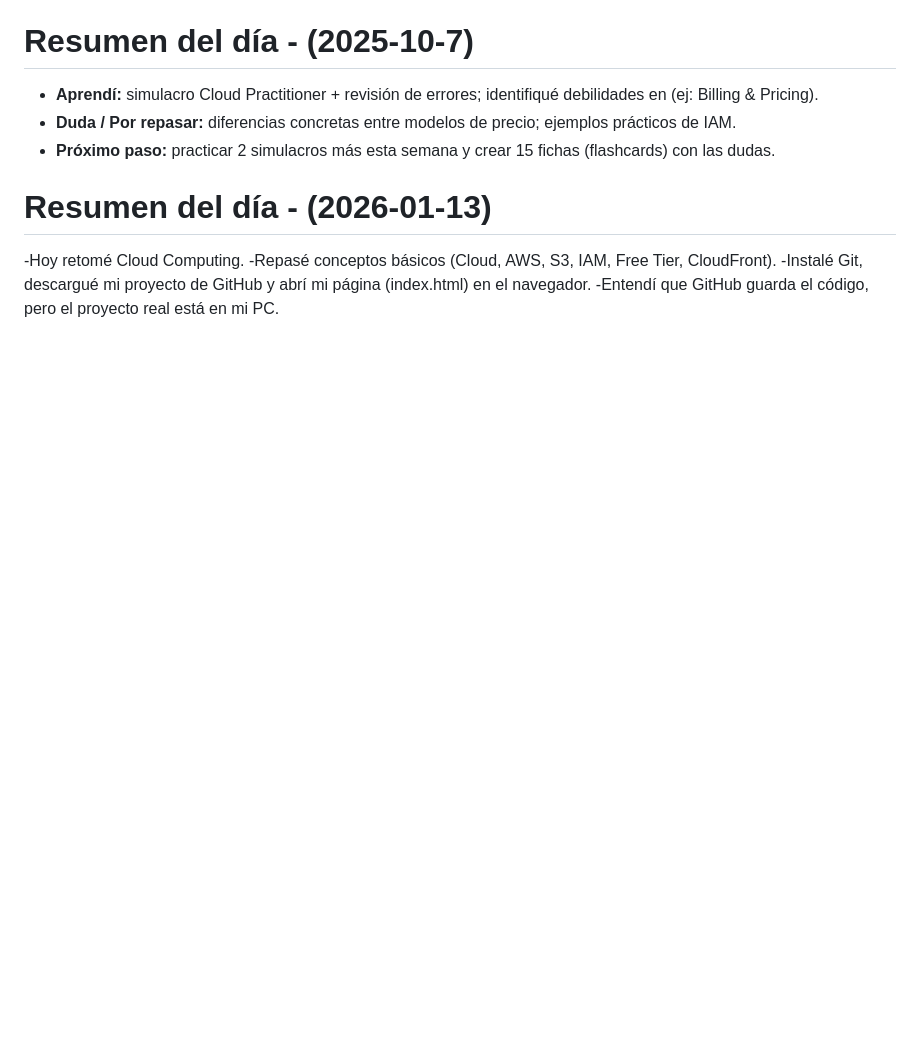
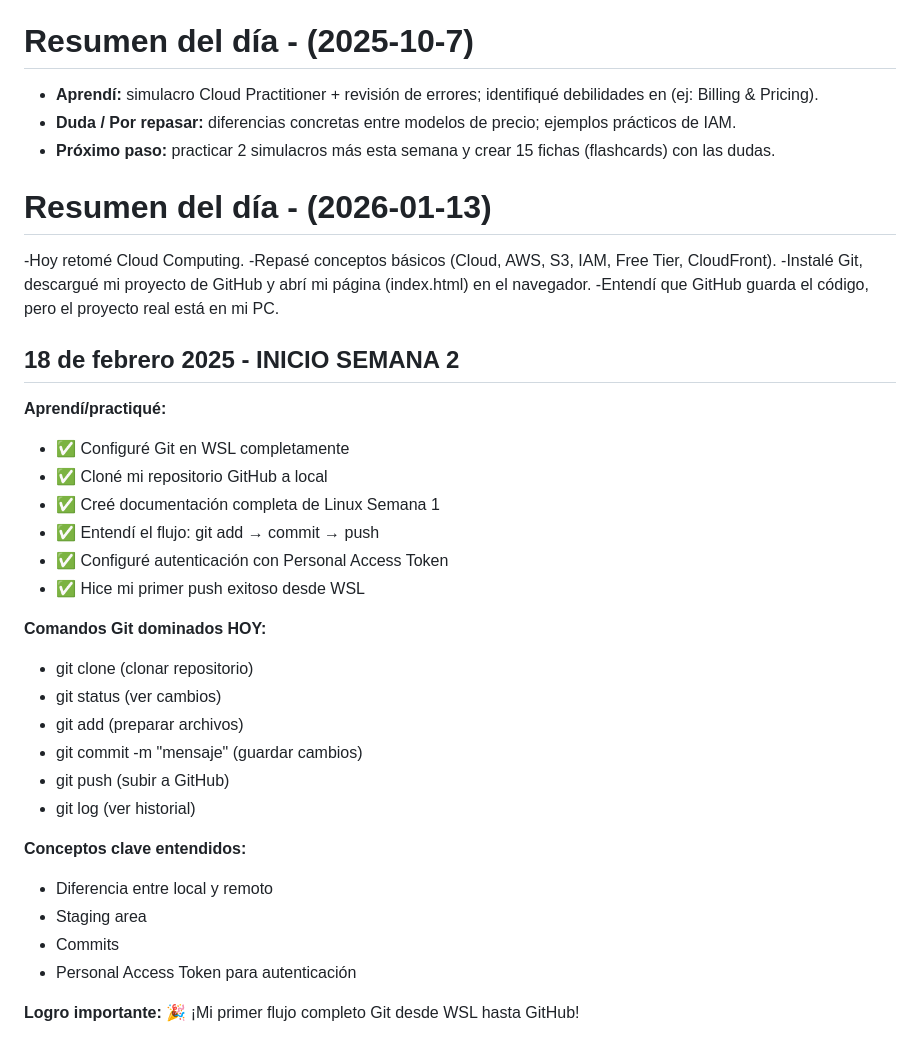
Before and after one commit to Jordan1518/Cloud-portfolio, a Markdown page: proyectoA/today_summary.md, the part around the change. GitHub-like rendering; blank space fills up the shorter version.

Commit message:
docs: update summary day 18 - Git setup complete

```diff
--- a/proyectoA/today_summary.md
+++ b/proyectoA/today_summary.md
@@ -42,3 +42,30 @@
 -Repasé conceptos básicos (Cloud, AWS, S3, IAM, Free Tier, CloudFront).
 -Instalé Git, descargué mi proyecto de GitHub y abrí mi página (index.html) en el navegador.
 -Entendí que GitHub guarda el código, pero el proyecto real está en mi PC.
+
+## 18 de febrero 2025 - INICIO SEMANA 2
+
+**Aprendí/practiqué:**
+- ✅ Configuré Git en WSL completamente
+- ✅ Cloné mi repositorio GitHub a local
+- ✅ Creé documentación completa de Linux Semana 1
+- ✅ Entendí el flujo: git add → commit → push
+- ✅ Configuré autenticación con Personal Access Token
+- ✅ Hice mi primer push exitoso desde WSL
+
+**Comandos Git dominados HOY:**
+- git clone (clonar repositorio)
+- git status (ver cambios)
+- git add (preparar archivos)
+- git commit -m "mensaje" (guardar cambios)
+- git push (subir a GitHub)
+- git log (ver historial)
+
+**Conceptos clave entendidos:**
+- Diferencia entre local y remoto
+- Staging area
+- Commits
+- Personal Access Token para autenticación
+
+**Logro importante:**
+🎉 ¡Mi primer flujo completo Git desde WSL hasta GitHub!
```
